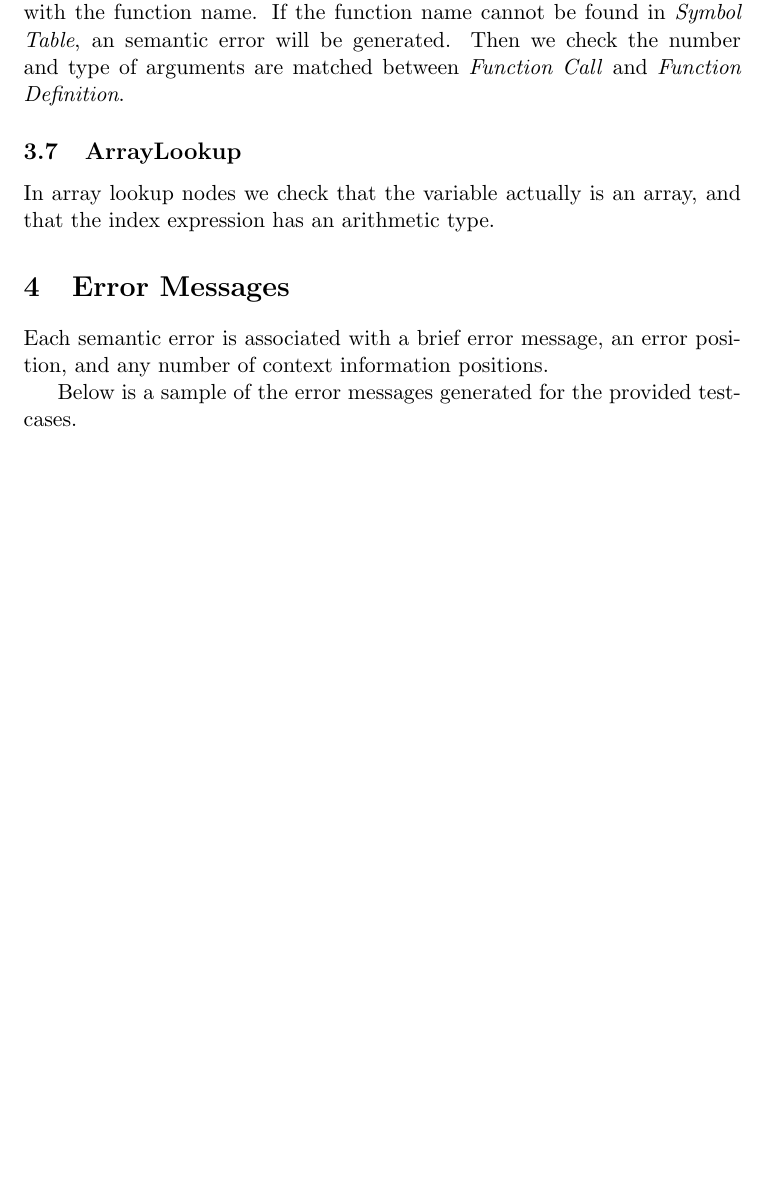
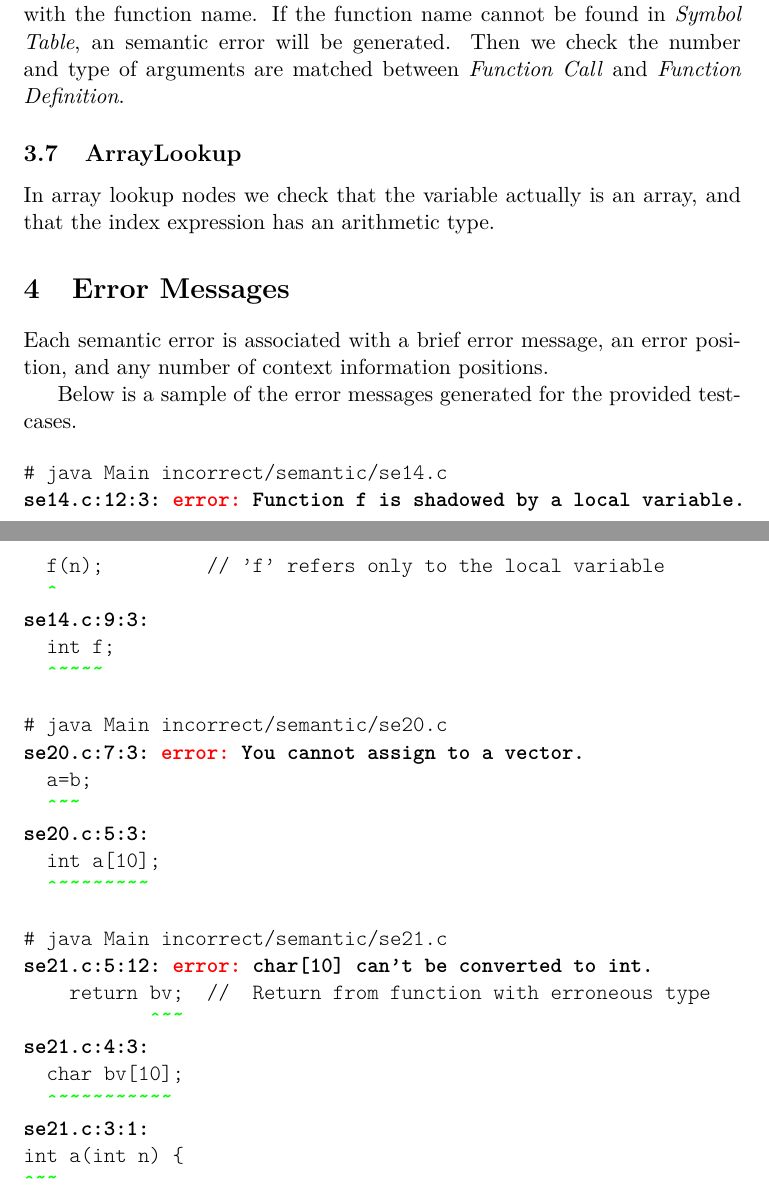
Before and after one commit to margnus1/micro-c, a LaTeX document (reports/as3.tex): part of page 5 of 5 before the commit and two parts of pages 5 and 6 of 6 after it, the two joined at a grey line, cut so that both start at the same text, the shorter picture padded with empty space. Compiled offline with pdfLaTeX.

Commit message:
Sample error messages in ass3 report

```diff
--- a/reports/as3.tex
+++ b/reports/as3.tex
@@ -9,7 +9,8 @@
 \usepackage{amsmath}
 \usepackage{multicol}
 \usepackage{listings}
-
+\usepackage{alltt}
+\usepackage[lighttt]{lmodern}
 
 \title{Assignment 3: Semantic Analysis \\
        Compiler Design Project, 1DL420}
@@ -201,6 +202,37 @@ and any number of context information positions.
 
 Below is a sample of the error messages generated for the provided testcases.
 
-%TODO: This
+\begin{alltt}
+# java Main incorrect/semantic/se14.c
+\textbf{se14.c:12:3: \textcolor{red}{error:} Function f is shadowed by a local variable.}
+  f(n);         // 'f' refers only to the local variable
+\textbf{\color{green}  ^}
+\textbf{se14.c:9:3:}
+  int f;
+\textbf{\color{green}  ^~~~~}
+\end{alltt}
+
+\begin{alltt}
+# java Main incorrect/semantic/se20.c
+\textbf{se20.c:7:3: \textcolor{red}{error:} You cannot assign to a vector.}
+  a=b;
+\textbf{\color{green}  ^~~}
+\textbf{se20.c:5:3:}
+  int a[10];
+\textbf{\color{green}  ^~~~~~~~~}
+\end{alltt}
+
+\begin{alltt}
+# java Main incorrect/semantic/se21.c
+\textbf{se21.c:5:12: \textcolor{red}{error:} char[10] can't be converted to int.}
+    return bv;  //  Return from function with erroneous type
+\textbf{\color{green}           ^~~}
+\textbf{se21.c:4:3:}
+  char bv[10];
+\textbf{\color{green}  ^~~~~~~~~~~}
+\textbf{se21.c:3:1:}
+int a(int n) \symbol{123}
+\textbf{\color{green}^~~}
+\end{alltt}
 
 \end{document}
```
